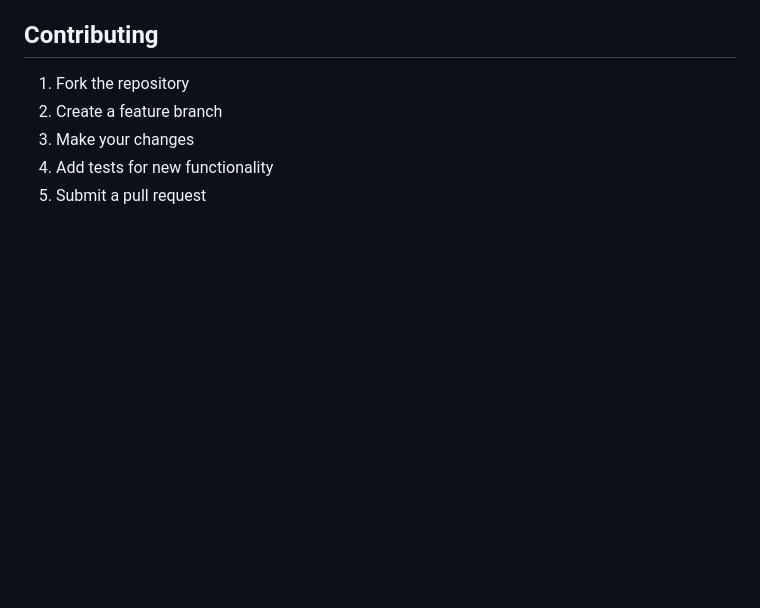
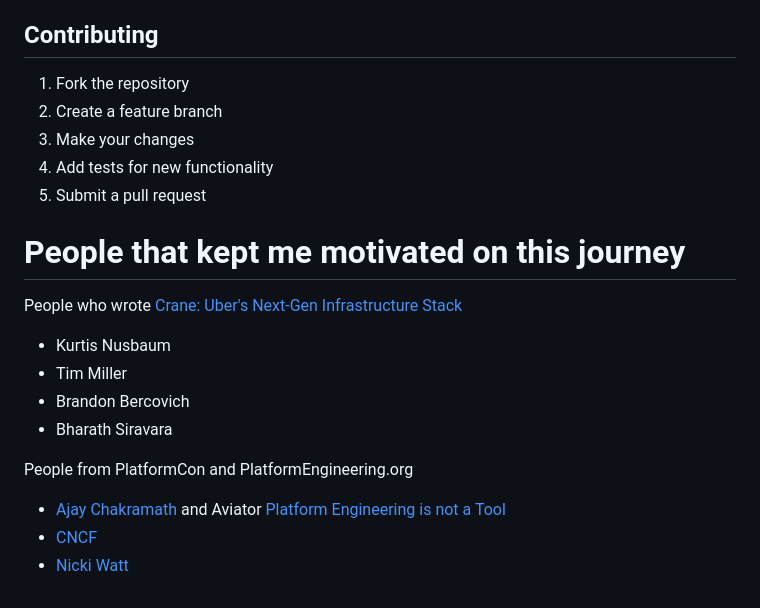
Before and after one commit to nabutabu/crane-oss, a Markdown page: README.md, the part around one of its changes. Drawn GitHub-style; blank space fills up the shorter version.

```diff
--- a/README.md
+++ b/README.md
@@ -100,3 +147,16 @@ The Activity Manager uses the following decision logic:
 3. Make your changes
 4. Add tests for new functionality
 5. Submit a pull request
+
+
+# People that kept me motivated on this journey
+People who wrote [Crane: Uber's Next-Gen Infrastructure Stack](https://www.uber.com/blog/crane-ubers-next-gen-infrastructure-stack/)
+- Kurtis Nusbaum
+- Tim Miller
+- Brandon Bercovich
+- Bharath Siravara
+
+People from PlatformCon and PlatformEngineering.org
+- [Ajay Chakramath](https://www.linkedin.com/in/chankramath/) and Aviator [Platform Engineering is not a Tool](https://youtu.be/RfR82PdARRE?si=mhsse0R2TJpPw5sr)
+- [CNCF](https://www.cncf.io/)
+- [Nicki Watt](https://youtu.be/tPWwXnU_an4?si=EfhQkLyxmooxEDso)
```
Also changed, not shown: other parts of README.md (+66 -19 lines).
